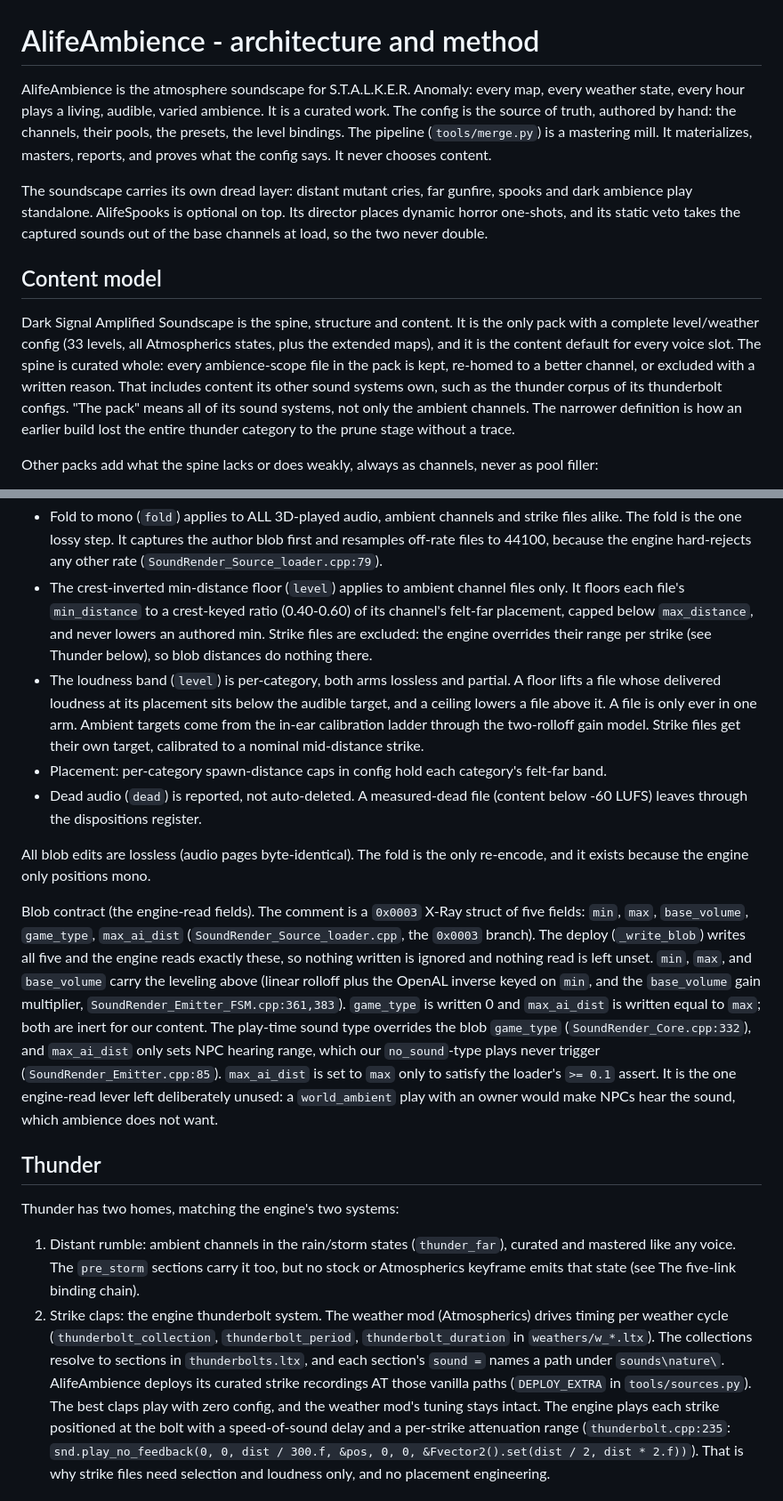
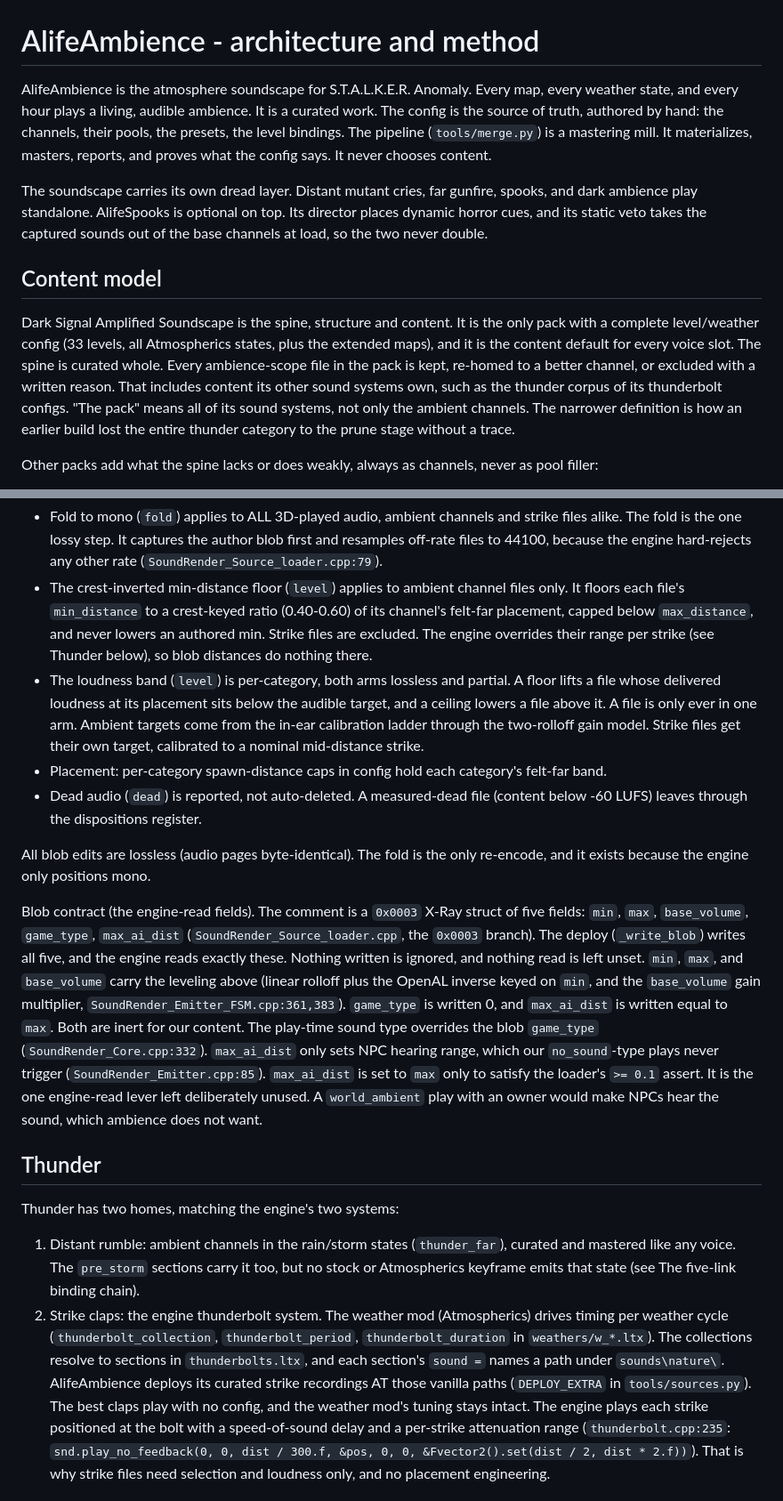
Before and after one commit to damiansirbu-stalker/AlifeAmbience, a Markdown page: doc/architecture.md, 2 parts joined by grey strips. Shown at 89% size. GitHub-like rendering.

Commit message:
docs(architecture): redlint 0 (semantic line breaks, split long paragraphs)

```diff
--- a/doc/architecture.md
+++ b/doc/architecture.md
@@ -1,17 +1,17 @@
 # AlifeAmbience - architecture and method
 
-AlifeAmbience is the atmosphere soundscape for S.T.A.L.K.E.R. Anomaly: every map, every weather state, every hour plays a living, audible, varied ambience.
+AlifeAmbience is the atmosphere soundscape for S.T.A.L.K.E.R. Anomaly. Every map, every weather state, and every hour plays a living, audible ambience.
 It is a curated work. The config is the source of truth, authored by hand: the channels, their pools, the presets, the level bindings.
 The pipeline (`tools/merge.py`) is a mastering mill. It materializes, masters, reports, and proves what the config says. It never chooses content.
 
-The soundscape carries its own dread layer: distant mutant cries, far gunfire, spooks and dark ambience play standalone.
-AlifeSpooks is optional on top. Its director places dynamic horror one-shots, and its static veto takes the captured sounds out of the base channels at load, so the two never double.
+The soundscape carries its own dread layer. Distant mutant cries, far gunfire, spooks, and dark ambience play standalone.
+AlifeSpooks is optional on top. Its director places dynamic horror cues, and its static veto takes the captured sounds out of the base channels at load, so the two never double.
 
 ## Content model
 
 Dark Signal Amplified Soundscape is the spine, structure and content.
 It is the only pack with a complete level/weather config (33 levels, all Atmospherics states, plus the extended maps), and it is the content default for every voice slot.
-The spine is curated whole: every ambience-scope file in the pack is kept, re-homed to a better channel, or excluded with a written reason.
+The spine is curated whole. Every ambience-scope file in the pack is kept, re-homed to a better channel, or excluded with a written reason.
 That includes content its other sound systems own, such as the thunder corpus of its thunderbolt configs.
 "The pack" means all of its sound systems, not only the ambient channels. The narrower definition is how an earlier build lost the entire thunder category to the prune stage without a trace.
 
@@ -91,7 +91,7 @@ The mastering rules, scoped by playback path:
   The fold is the one lossy step. It captures the author blob first and resamples off-rate files to 44100, because the engine hard-rejects any other rate (`SoundRender_Source_loader.cpp:79`).
 - The crest-inverted min-distance floor (`level`) applies to ambient channel files only.
   It floors each file's `min_distance` to a crest-keyed ratio (0.40-0.60) of its channel's felt-far placement, capped below `max_distance`, and never lowers an authored min.
-  Strike files are excluded: the engine overrides their range per strike (see Thunder below), so blob distances do nothing there.
+  Strike files are excluded. The engine overrides their range per strike (see Thunder below), so blob distances do nothing there.
 - The loudness band (`level`) is per-category, both arms lossless and partial.
   A floor lifts a file whose delivered loudness at its placement sits below the audible target, and a ceiling lowers a file above it. A file is only ever in one arm.
   Ambient targets come from the in-ear calibration ladder through the two-rolloff gain model. Strike files get their own target, calibrated to a nominal mid-distance strike.
@@ -100,7 +100,15 @@ The mastering rules, scoped by playback path:
 
 All blob edits are lossless (audio pages byte-identical). The fold is the only re-encode, and it exists because the engine only positions mono.
 
-Blob contract (the engine-read fields). The comment is a `0x0003` X-Ray struct of five fields: `min`, `max`, `base_volume`, `game_type`, `max_ai_dist` (`SoundRender_Source_loader.cpp`, the `0x0003` branch). The deploy (`_write_blob`) writes all five and the engine reads exactly these, so nothing written is ignored and nothing read is left unset. `min`, `max`, and `base_volume` carry the leveling above (linear rolloff plus the OpenAL inverse keyed on `min`, and the `base_volume` gain multiplier, `SoundRender_Emitter_FSM.cpp:361,383`). `game_type` is written 0 and `max_ai_dist` is written equal to `max`; both are inert for our content. The play-time sound type overrides the blob `game_type` (`SoundRender_Core.cpp:332`), and `max_ai_dist` only sets NPC hearing range, which our `no_sound`-type plays never trigger (`SoundRender_Emitter.cpp:85`). `max_ai_dist` is set to `max` only to satisfy the loader's `>= 0.1` assert. It is the one engine-read lever left deliberately unused: a `world_ambient` play with an owner would make NPCs hear the sound, which ambience does not want.
+Blob contract (the engine-read fields).
+The comment is a `0x0003` X-Ray struct of five fields: `min`, `max`, `base_volume`, `game_type`, `max_ai_dist` (`SoundRender_Source_loader.cpp`, the `0x0003` branch).
+The deploy (`_write_blob`) writes all five, and the engine reads exactly these. Nothing written is ignored, and nothing read is left unset.
+`min`, `max`, and `base_volume` carry the leveling above (linear rolloff plus the OpenAL inverse keyed on `min`, and the `base_volume` gain multiplier, `SoundRender_Emitter_FSM.cpp:361,383`).
+`game_type` is written 0, and `max_ai_dist` is written equal to `max`. Both are inert for our content.
+The play-time sound type overrides the blob `game_type` (`SoundRender_Core.cpp:332`).
+`max_ai_dist` only sets NPC hearing range, which our `no_sound`-type plays never trigger (`SoundRender_Emitter.cpp:85`).
+`max_ai_dist` is set to `max` only to satisfy the loader's `>= 0.1` assert.
+It is the one engine-read lever left deliberately unused. A `world_ambient` play with an owner would make NPCs hear the sound, which ambience does not want.
 
 ## Thunder
 
@@ -112,7 +120,7 @@ Thunder has two homes, matching the engine's two systems:
    The weather mod (Atmospherics) drives timing per weather cycle (`thunderbolt_collection`, `thunderbolt_period`, `thunderbolt_duration` in `weathers/w_*.ltx`).
    The collections resolve to sections in `thunderbolts.ltx`, and each section's `sound =` names a path under `sounds\nature\`.
    AlifeAmbience deploys its curated strike recordings AT those vanilla paths (`DEPLOY_EXTRA` in `tools/sources.py`).
-   The best claps play with zero config, and the weather mod's tuning stays intact.
+   The best claps play with no config, and the weather mod's tuning stays intact.
    The engine plays each strike positioned at the bolt with a speed-of-sound delay and a per-strike attenuation range
    (`thunderbolt.cpp:235`: `snd.play_no_feedback(0, 0, dist / 300.f, &pos, 0, 0, &Fvector2().set(dist / 2, dist * 2.f))`).
    That is why strike files need selection and loudness only, and no placement engineering.
```
Also changed, not shown: other parts of doc/architecture.md (+30 -9 lines).
